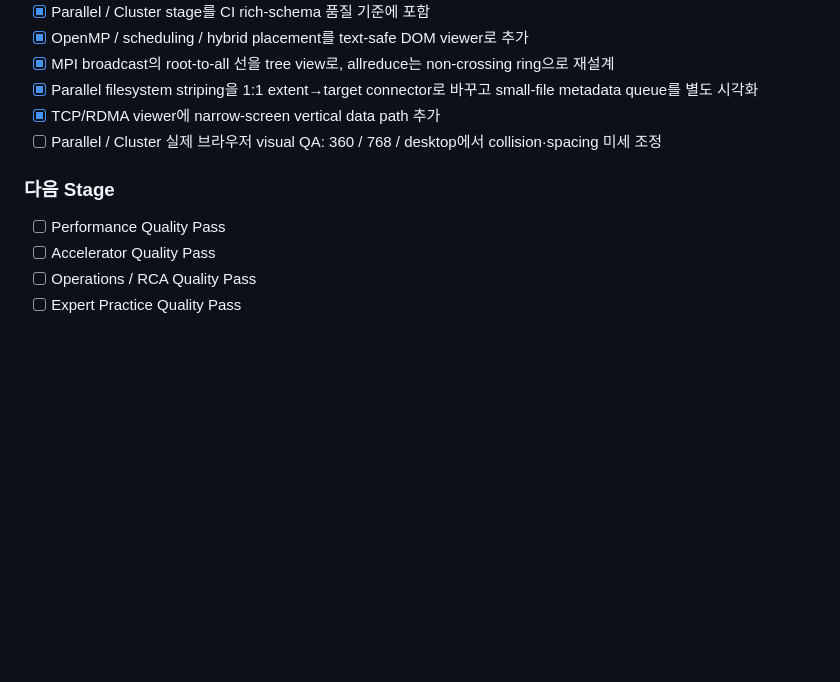
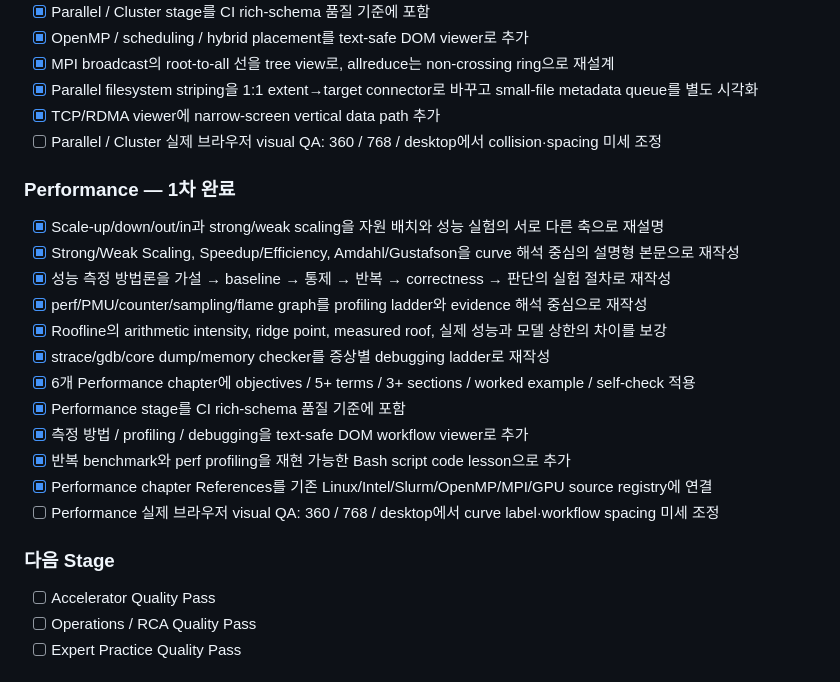
Before and after one commit to ictseoyoungmin/HPC-study, a Markdown page: docs/project/ROADMAP.md, the part around the change. Drawn GitHub-style; blank space fills up the shorter version.

Commit message:
Mark Performance quality pass complete

```diff
--- a/docs/project/ROADMAP.md
+++ b/docs/project/ROADMAP.md
@@ -80,9 +80,23 @@
 - [x] TCP/RDMA viewer에 narrow-screen vertical data path 추가
 - [ ] Parallel / Cluster 실제 브라우저 visual QA: 360 / 768 / desktop에서 collision·spacing 미세 조정
 
+### Performance — 1차 완료
+
+- [x] Scale-up/down/out/in과 strong/weak scaling을 자원 배치와 성능 실험의 서로 다른 축으로 재설명
+- [x] Strong/Weak Scaling, Speedup/Efficiency, Amdahl/Gustafson을 curve 해석 중심의 설명형 본문으로 재작성
+- [x] 성능 측정 방법론을 가설 → baseline → 통제 → 반복 → correctness → 판단의 실험 절차로 재작성
+- [x] perf/PMU/counter/sampling/flame graph를 profiling ladder와 evidence 해석 중심으로 재작성
+- [x] Roofline의 arithmetic intensity, ridge point, measured roof, 실제 성능과 모델 상한의 차이를 보강
+- [x] strace/gdb/core dump/memory checker를 증상별 debugging ladder로 재작성
+- [x] 6개 Performance chapter에 objectives / 5+ terms / 3+ sections / worked example / self-check 적용
+- [x] Performance stage를 CI rich-schema 품질 기준에 포함
+- [x] 측정 방법 / profiling / debugging을 text-safe DOM workflow viewer로 추가
+- [x] 반복 benchmark와 perf profiling을 재현 가능한 Bash script code lesson으로 추가
+- [x] Performance chapter References를 기존 Linux/Intel/Slurm/OpenMP/MPI/GPU source registry에 연결
+- [ ] Performance 실제 브라우저 visual QA: 360 / 768 / desktop에서 curve label·workflow spacing 미세 조정
+
 ### 다음 Stage
 
-- [ ] Performance Quality Pass
 - [ ] Accelerator Quality Pass
 - [ ] Operations / RCA Quality Pass
 - [ ] Expert Practice Quality Pass
```
